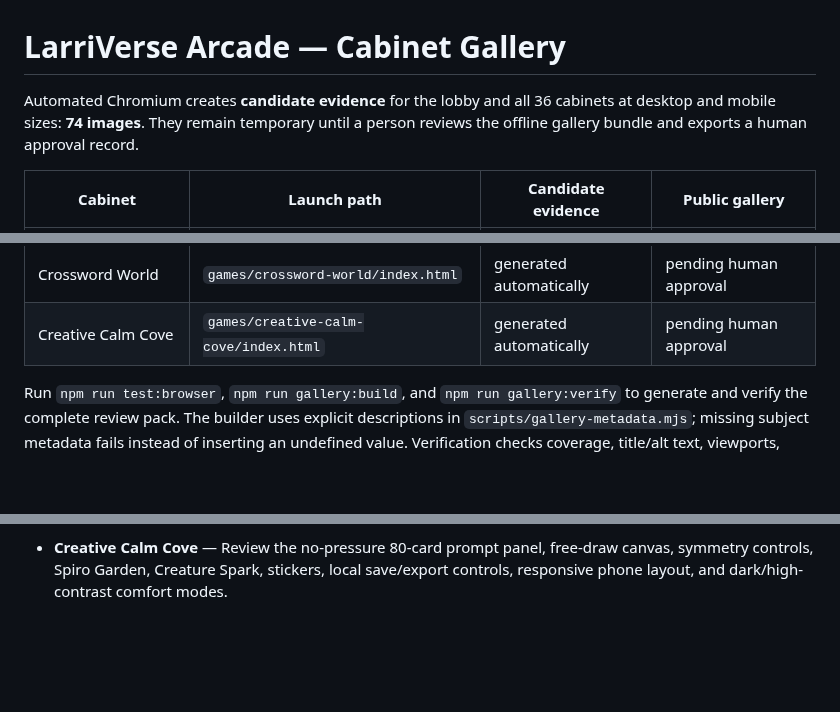
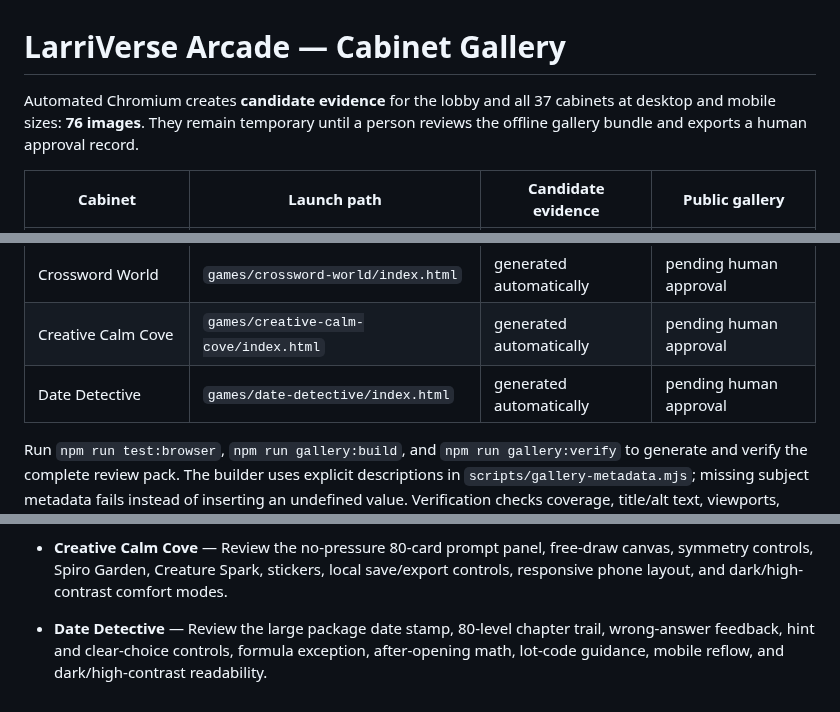
Before and after one commit to larrinamsalva/larriverse-arcade, a Markdown page: docs/CABINET-GALLERY.md, 3 parts joined by grey strips. Rendered like a GitHub page; blank space fills up the shorter version.

Commit message:
Add Date Detective gallery target

```diff
--- a/docs/CABINET-GALLERY.md
+++ b/docs/CABINET-GALLERY.md
@@ -1,6 +1,6 @@
 # LarriVerse Arcade — Cabinet Gallery
 
-Automated Chromium creates **candidate evidence** for the lobby and all 36 cabinets at desktop and mobile sizes: **74 images**. They remain temporary until a person reviews the offline gallery bundle and exports a human approval record.
+Automated Chromium creates **candidate evidence** for the lobby and all 37 cabinets at desktop and mobile sizes: **76 images**. They remain temporary until a person reviews the offline gallery bundle and exports a human approval record.
 
 | Cabinet | Launch path | Candidate evidence | Public gallery |
 | --- | --- | --- | --- |
@@ -40,6 +40,7 @@ Automated Chromium creates **candidate evidence** for the lobby and all 36 cabin
 | Word Search World | `games/word-search-world/index.html` | generated automatically | pending human approval |
 | Crossword World | `games/crossword-world/index.html` | generated automatically | pending human approval |
 | Creative Calm Cove | `games/creative-calm-cove/index.html` | generated automatically | pending human approval |
+| Date Detective | `games/date-detective/index.html` | generated automatically | pending human approval |
 
 Run `npm run test:browser`, `npm run gallery:build`, and `npm run gallery:verify` to generate and verify the complete review pack. The builder uses explicit descriptions in `scripts/gallery-metadata.mjs`; missing subject metadata fails instead of inserting an undefined value. Verification checks coverage, title/alt text, viewports, dimensions, byte counts, and image hashes.
 
@@ -65,3 +66,5 @@ See [GALLERY-APPROVAL.md](GALLERY-APPROVAL.md) for the full human review, physic
 - **Crossword World** — Review the numbered crossword grid and legible Across/Down clues, on-screen alphabet, six chapter progression, keyboard/touch controls, stars and kid-friendly illustrations. Human screenshot approval is required.
 
 - **Creative Calm Cove** — Review the no-pressure 80-card prompt panel, free-draw canvas, symmetry controls, Spiro Garden, Creature Spark, stickers, local save/export controls, responsive phone layout, and dark/high-contrast comfort modes.
+
+- **Date Detective** — Review the large package date stamp, 80-level chapter trail, wrong-answer feedback, hint and clear-choice controls, formula exception, after-opening math, lot-code guidance, mobile reflow, and dark/high-contrast readability.
```
